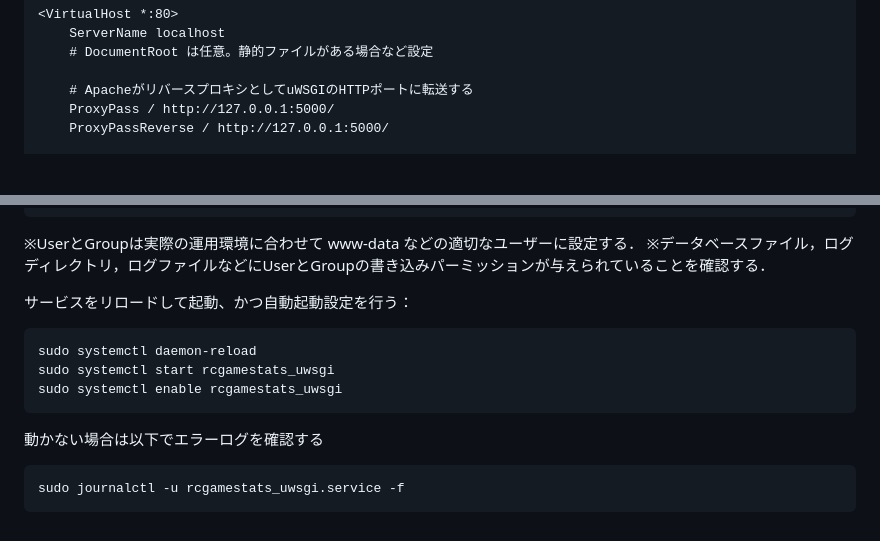
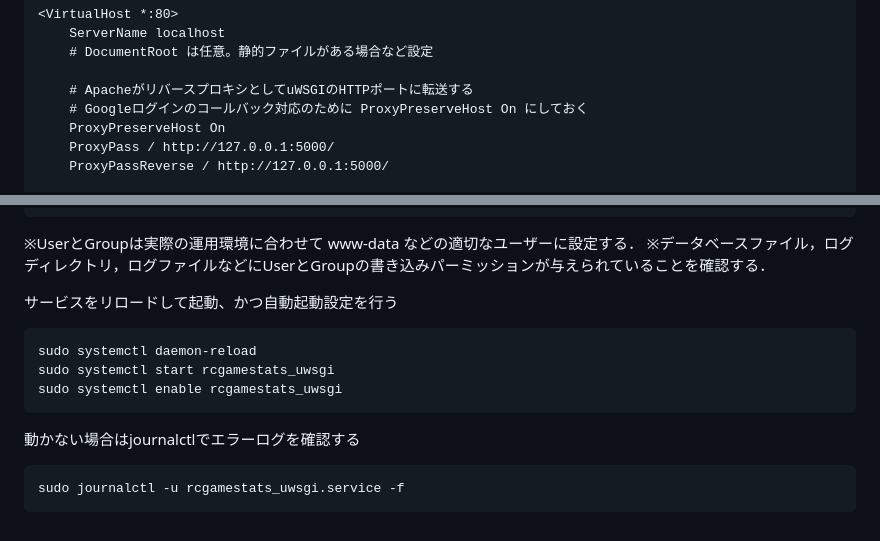
Before and after one commit to helios-base/rcgamestats, a Markdown page: uwsgi/settings-uWSGI.md, 2 parts joined by grey strips. Rendered like a GitHub page; blank space fills up the shorter version.

Commit message:
uWSGI設定メモを修正

````diff
--- a/uwsgi/settings-uWSGI.md
+++ b/uwsgi/settings-uWSGI.md
@@ -68,6 +68,8 @@ Apache の VirtualHost 設定ファイルを作成または編集する。ここ
     # DocumentRoot は任意。静的ファイルがある場合など設定
 
     # ApacheがリバースプロキシとしてuWSGIのHTTPポートに転送する
+    # Googleログインのコールバック対応のために ProxyPreserveHost On にしておく
+    ProxyPreserveHost On
     ProxyPass / http://127.0.0.1:5000/
     ProxyPassReverse / http://127.0.0.1:5000/
 
@@ -144,14 +146,14 @@ WantedBy=multi-user.target
 ※データベースファイル，ログディレクトリ，ログファイルなどにUserとGroupの書き込みパーミッションが与えられていることを確認する．
 
 
-サービスをリロードして起動、かつ自動起動設定を行う：
+サービスをリロードして起動、かつ自動起動設定を行う
 ```
 sudo systemctl daemon-reload
 sudo systemctl start rcgamestats_uwsgi
 sudo systemctl enable rcgamestats_uwsgi
 ```
 
-動かない場合は以下でエラーログを確認する
+動かない場合はjournalctlでエラーログを確認する
 ```
 sudo journalctl -u rcgamestats_uwsgi.service -f
 ```
````
